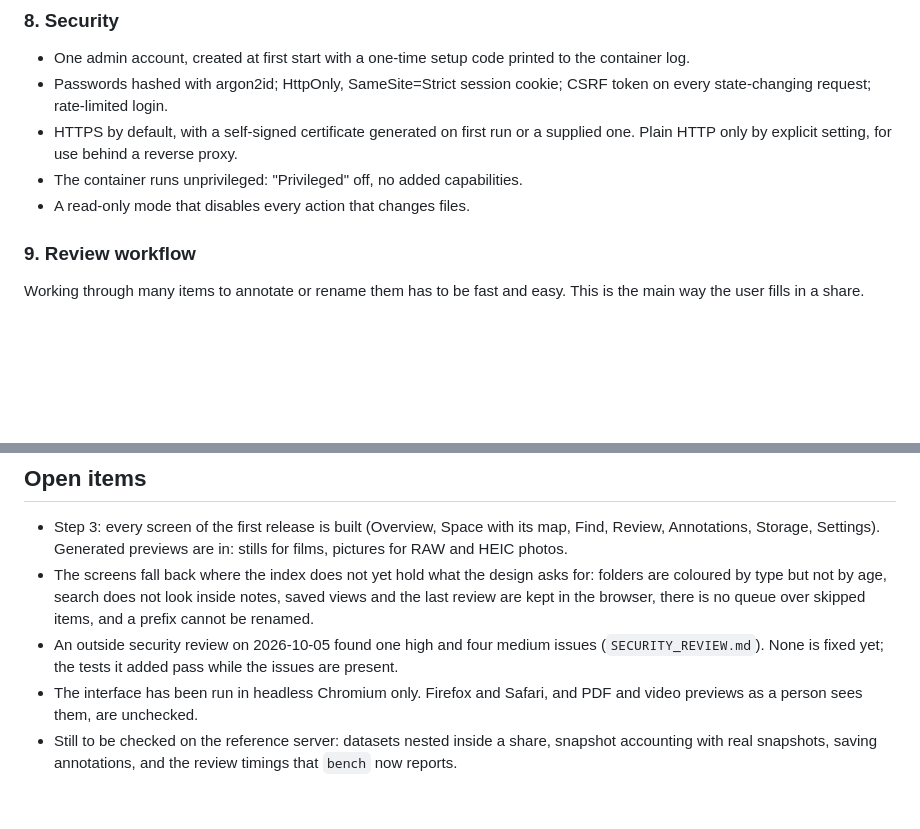
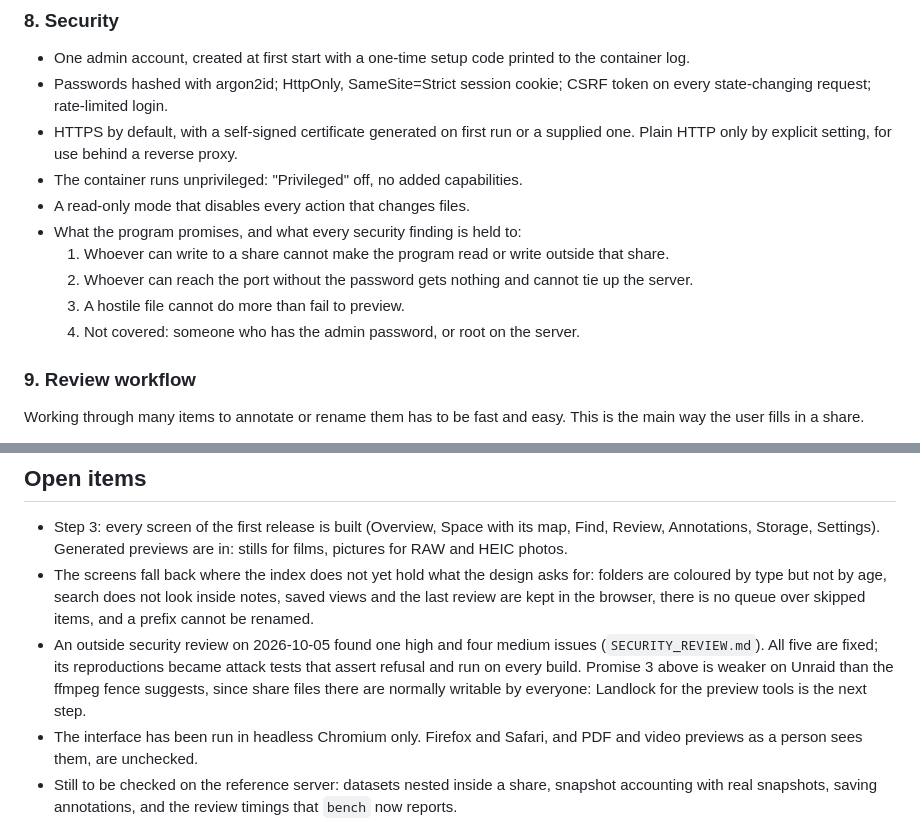
Before and after one commit to IsaacFW/reflectingpool, a Markdown page: SCOPE.md, 2 parts joined by grey strips. Rendered like a GitHub page; blank space fills up the shorter version.

```diff
--- a/SCOPE.md
+++ b/SCOPE.md
@@ -92,6 +92,11 @@ Agreed scope as of 2026-10-04. A change to this document is a change to scope.
 - HTTPS by default, with a self-signed certificate generated on first run or a supplied one. Plain HTTP only by explicit setting, for use behind a reverse proxy.
 - The container runs unprivileged: "Privileged" off, no added capabilities.
 - A read-only mode that disables every action that changes files.
+- What the program promises, and what every security finding is held to:
+  1. Whoever can write to a share cannot make the program read or write outside that share.
+  2. Whoever can reach the port without the password gets nothing and cannot tie up the server.
+  3. A hostile file cannot do more than fail to preview.
+  4. Not covered: someone who has the admin password, or root on the server.
 
 ### 9. Review workflow
 
@@ -170,6 +175,6 @@ For the reference deployment, to be confirmed by benchmark:
 
 - Step 3: every screen of the first release is built (Overview, Space with its map, Find, Review, Annotations, Storage, Settings). Generated previews are in: stills for films, pictures for RAW and HEIC photos.
 - The screens fall back where the index does not yet hold what the design asks for: folders are coloured by type but not by age, search does not look inside notes, saved views and the last review are kept in the browser, there is no queue over skipped items, and a prefix cannot be renamed.
-- An outside security review on 2026-10-05 found one high and four medium issues (`SECURITY_REVIEW.md`). None is fixed yet; the tests it added pass while the issues are present.
+- An outside security review on 2026-10-05 found one high and four medium issues (`SECURITY_REVIEW.md`). All five are fixed; its reproductions became attack tests that assert refusal and run on every build. Promise 3 above is weaker on Unraid than the ffmpeg fence suggests, since share files there are normally writable by everyone: Landlock for the preview tools is the next step.
 - The interface has been run in headless Chromium only. Firefox and Safari, and PDF and video previews as a person sees them, are unchecked.
 - Still to be checked on the reference server: datasets nested inside a share, snapshot accounting with real snapshots, saving annotations, and the review timings that `bench` now reports.
```
Also changed, not shown: README.md (+6 -1 lines), SECURITY_REVIEW.md (+2 -0 lines).
